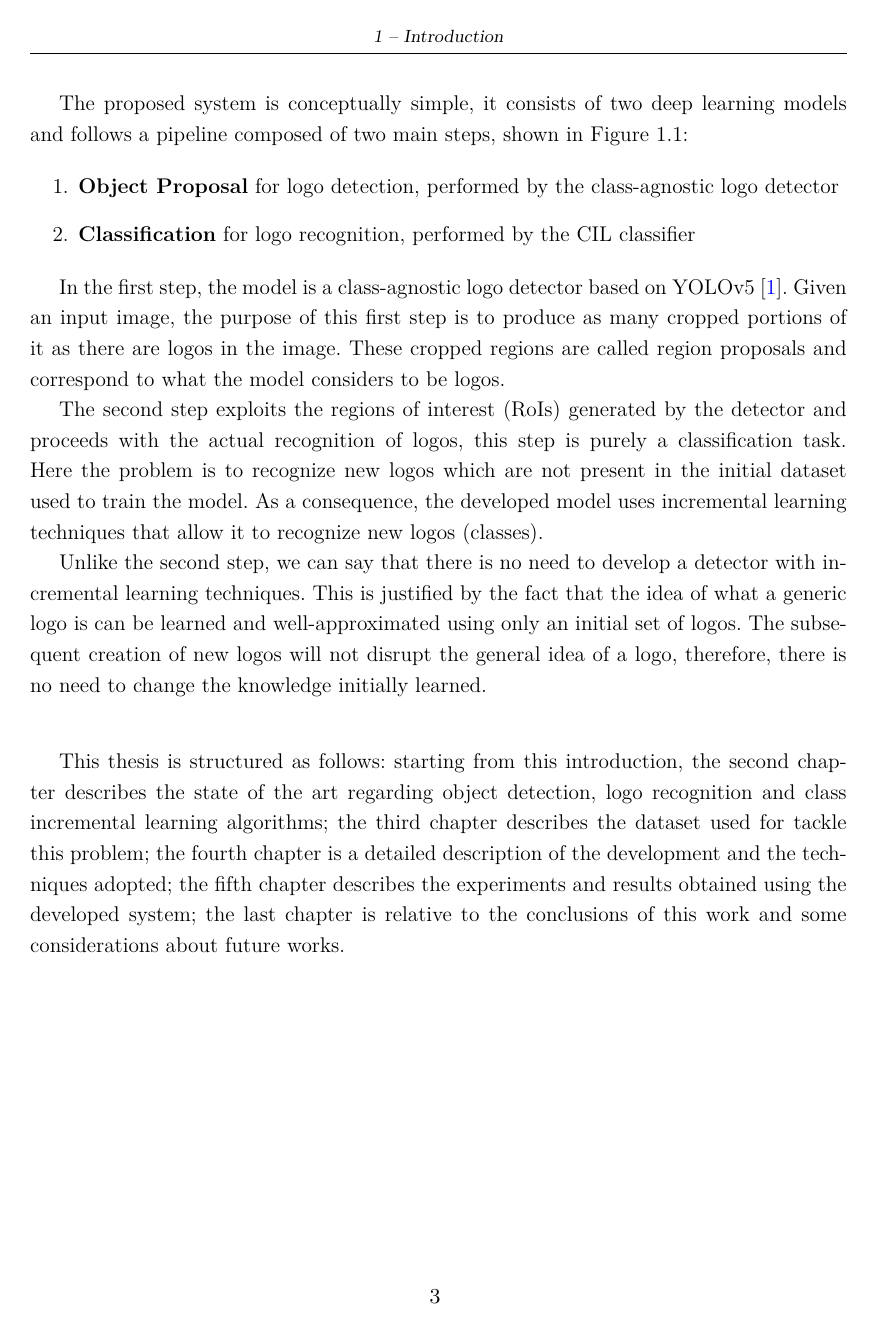
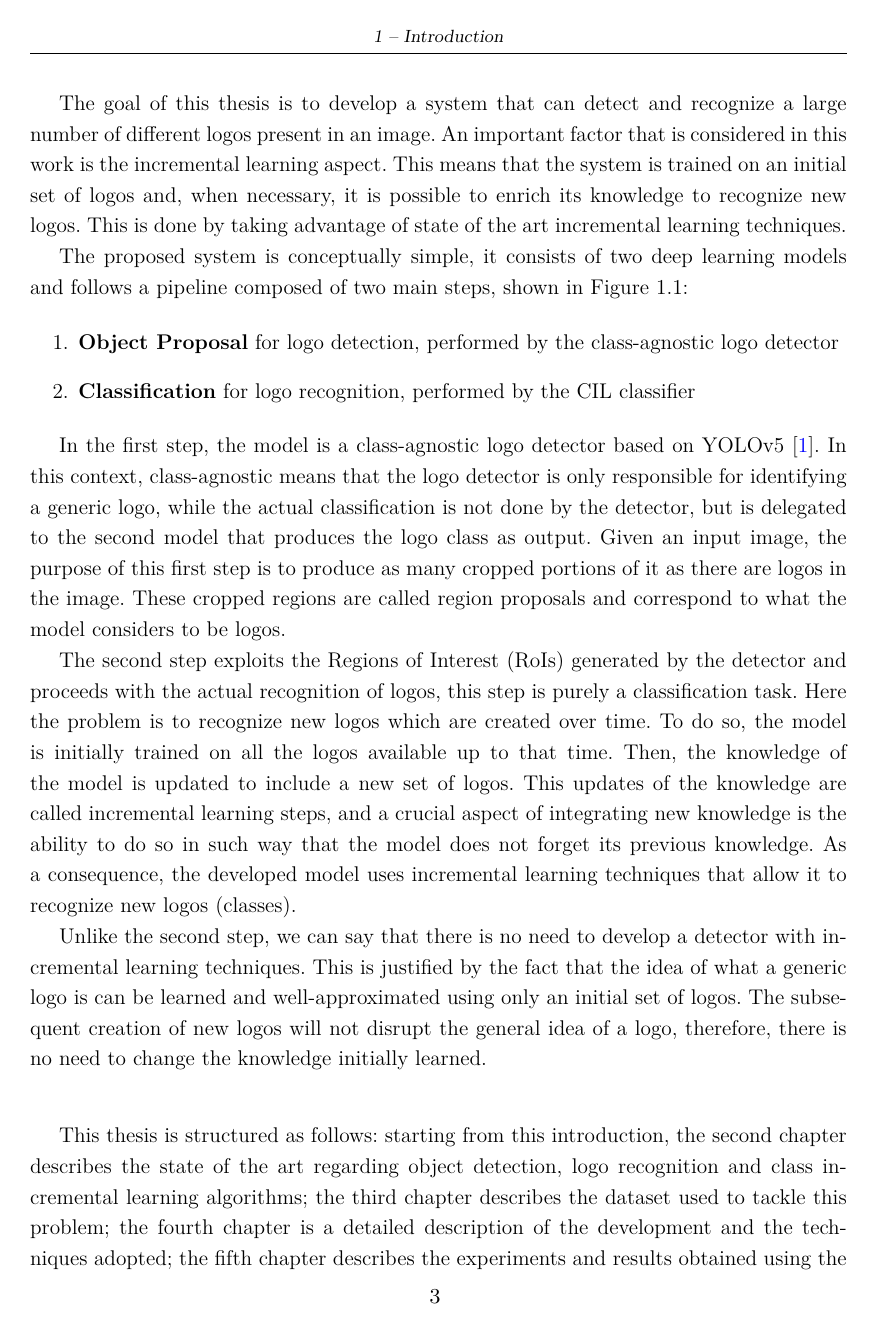
Before and after one commit to gianlucagiudice/MasterThesis-logo_detection_recognition, a LaTeX thesis (thesis.tex, which reads chap_introduction.tex): page 13 of 39 before the commit and page 13 of 40 after it. Compiled offline with pdfLaTeX.

Commit message:
fix introduction

```diff
--- a/chap_introduction.tex
+++ b/chap_introduction.tex
@@ -37,7 +40,7 @@ Many real-world applications require incremental learning capabilities: intellig
 
 
 The goal of this thesis is to develop a system that can detect and recognize
-a large number of different logos present in an image. An important factor that will be considered is the ability to recognize those logos that were not available before training, and this will be possible by taking advantage of state of the art incremental learning techniques.
+a large number of different logos present in an image. An important factor that is considered in this work is the incremental learning aspect. This means that the system is trained on an initial set of logos and, when necessary, it is possible to enrich its knowledge to recognize new logos. This is done by taking advantage of state of the art incremental learning techniques.
 
 The proposed system is conceptually simple, it consists of two deep learning models and follows a pipeline composed of two main steps, shown in \autoref{fig:system-pipeline}:
 
@@ -46,11 +49,13 @@ The proposed system is conceptually simple, it consists of two deep learning mod
     \item \textbf{Classification} for logo recognition, performed by the CIL classifier
 \end{enumerate}
 
-In the first step, the model is a class-agnostic logo detector based on YOLOv5 \cite{glenn_jocher_2021_5563715}. Given an input image, the purpose of this first step is to produce as many cropped portions of it as there are logos in the image. These cropped regions are called region proposals and correspond to what the model considers to be logos.
+In the first step, the model is a class-agnostic logo detector based on YOLOv5 \cite{glenn_jocher_2021_5563715}. In this context, class-agnostic means that the logo detector is only responsible for identifying a generic logo, while the actual classification is not done by the detector, but is delegated to the second model that produces the logo class as output.
+Given an input image, the purpose of this first step is to produce as many cropped portions of it as there are logos in the image. These cropped regions are called region proposals and correspond to what the model considers to be logos.
 
-The second step exploits the regions of interest (RoIs) generated by the detector and proceeds with the actual recognition of logos, this step is purely a classification task. Here the problem is to recognize new logos which are not present in the initial dataset used to train the model. As a consequence, the developed model uses incremental learning techniques that allow it to recognize new logos (classes).
+The second step exploits the Regions of Interest (RoIs) generated by the detector and proceeds with the actual recognition of logos, this step is purely a classification task.
+Here the problem is to recognize new logos which are created over time. To do so, the model is initially trained on all the logos available up to that time. Then, the knowledge of the model is updated to include a new set of logos. This updates of the knowledge are called incremental learning steps, and a crucial aspect of integrating new knowledge is the ability to do so in such way that the model does not forget its previous knowledge. As a consequence, the developed model uses incremental learning techniques that allow it to recognize new logos (classes).
 
 Unlike the second step, we can say that there is no need to develop a detector with incremental learning techniques. This is justified by the fact that the idea of what a generic logo is can be learned and well-approximated using only an initial set of logos. The subsequent creation of new logos will not disrupt the general idea of a logo, therefore, there is no need to change the knowledge initially learned.
 
 \vspace{1.5\baselineskip}
-This thesis is structured as follows: starting from this introduction, the second chapter describes the state of the art regarding object detection, logo recognition and class incremental learning algorithms; the third chapter describes the dataset used for tackle this problem; the fourth chapter is a detailed description of the development and the techniques adopted; the fifth chapter describes the experiments and results obtained using the developed system; the last chapter is relative to the conclusions of this work and some considerations about future works.
+This thesis is structured as follows: starting from this introduction, the second chapter describes the state of the art regarding object detection, logo recognition and class incremental learning algorithms; the third chapter describes the dataset used to tackle this problem; the fourth chapter is a detailed description of the development and the techniques adopted; the fifth chapter describes the experiments and results obtained using the developed system; the last chapter is relative to the conclusions of this work and some considerations about future works.
```
Also changed, not shown: chap_introduction.tex (11 more changed lines).
